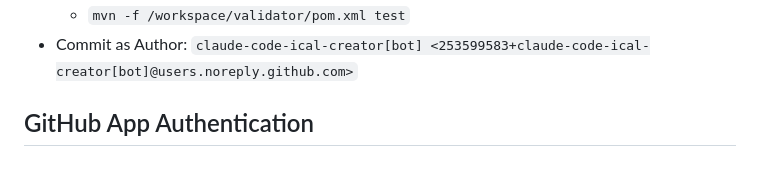
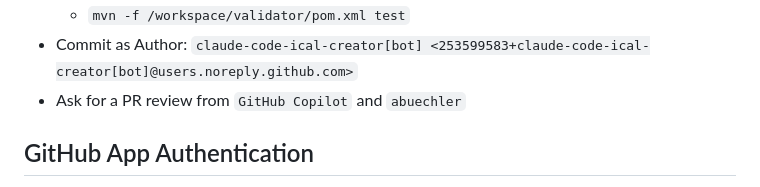
Before and after one commit to abuechler/ical-creator, a Markdown page: CLAUDE.md, the part around the change. Drawn GitHub-style.

Commit message:
Update CLAUDE.md with PR review instructions

```diff
--- a/CLAUDE.md
+++ b/CLAUDE.md
@@ -31,6 +31,7 @@ This project is a simple website to create iCal calendar files (.ics) with recur
     - `npx playwright test`
     - `mvn -f /workspace/validator/pom.xml test`
 - Commit as Author: `claude-code-ical-creator[bot] <253599583+claude-code-ical-creator[bot]@users.noreply.github.com>`
+- Ask for a PR review from `GitHub Copilot` and `abuechler`
 
 ## GitHub App Authentication
 
```
